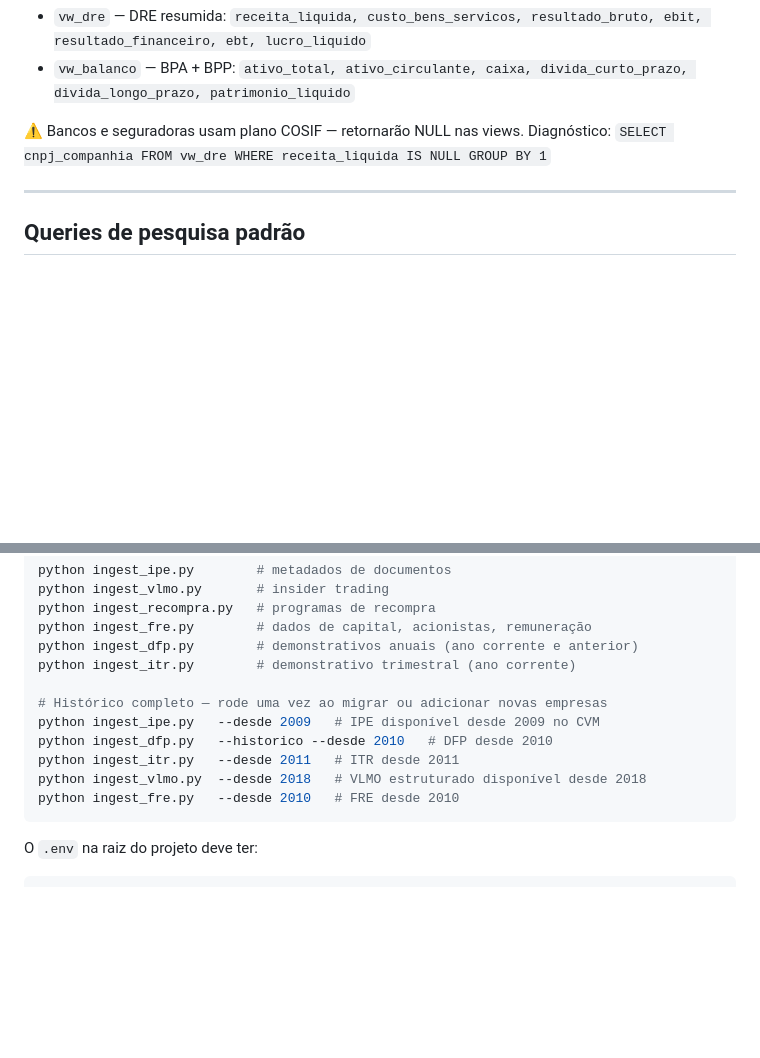
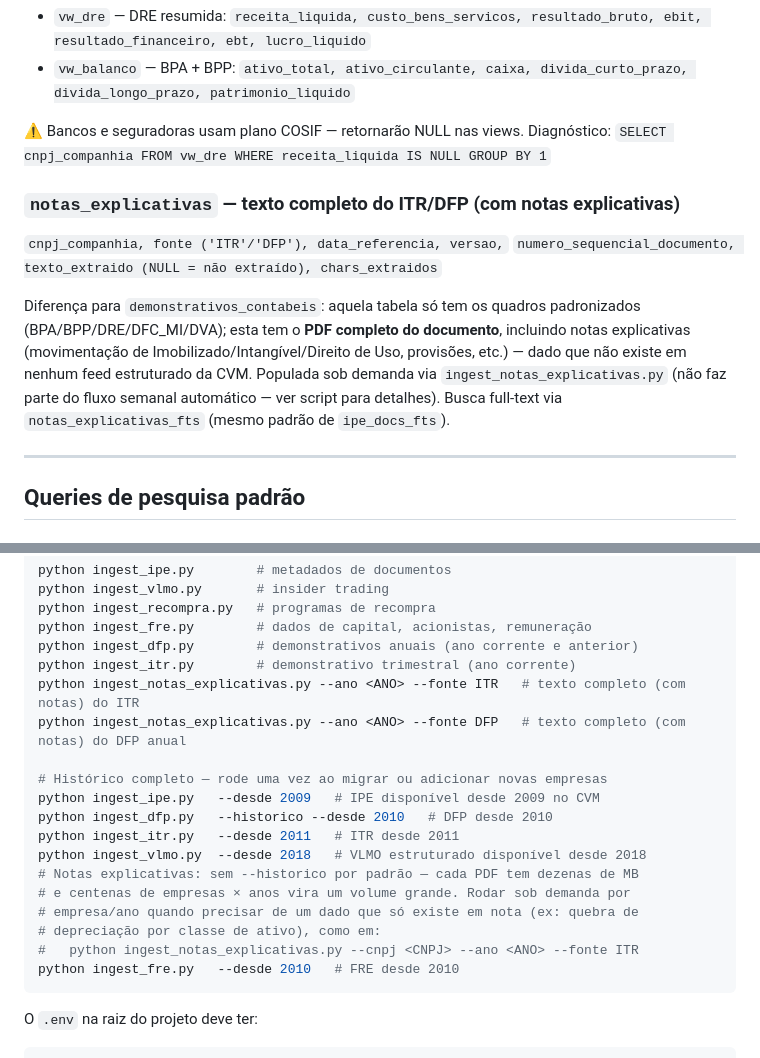
Before and after one commit to lbarretos/cvm-research, a Markdown page: CLAUDE.md, 2 parts joined by grey strips. Drawn GitHub-style; blank space fills up the shorter version.

Commit message:
docs: documenta ingest_notas_explicativas.py

````diff
--- a/CLAUDE.md
+++ b/CLAUDE.md
@@ -99,6 +99,18 @@ SELECT cnpj, ticker, nome_cvm FROM companies WHERE nome_cvm ILIKE '%fleury%';
 - `vw_balanco` — BPA + BPP: `ativo_total, ativo_circulante, caixa, divida_curto_prazo, divida_longo_prazo, patrimonio_liquido`
 
 ⚠️ Bancos e seguradoras usam plano COSIF — retornarão NULL nas views. Diagnóstico: `SELECT cnpj_companhia FROM vw_dre WHERE receita_liquida IS NULL GROUP BY 1`
+
+### `notas_explicativas` — texto completo do ITR/DFP (com notas explicativas)
+`cnpj_companhia, fonte ('ITR'/'DFP'), data_referencia, versao,`
+`numero_sequencial_documento, texto_extraido (NULL = não extraído), chars_extraidos`
+
+Diferença para `demonstrativos_contabeis`: aquela tabela só tem os quadros
+padronizados (BPA/BPP/DRE/DFC_MI/DVA); esta tem o **PDF completo do documento**,
+incluindo notas explicativas (movimentação de Imobilizado/Intangível/Direito de
+Uso, provisões, etc.) — dado que não existe em nenhum feed estruturado da CVM.
+Populada sob demanda via `ingest_notas_explicativas.py` (não faz parte do fluxo
+semanal automático — ver script para detalhes). Busca full-text via
+`notas_explicativas_fts` (mesmo padrão de `ipe_docs_fts`).
 
 ---
 
@@ -364,12 +376,19 @@ python ingest_recompra.py   # programas de recompra
 python ingest_fre.py        # dados de capital, acionistas, remuneração
 python ingest_dfp.py        # demonstrativos anuais (ano corrente e anterior)
 python ingest_itr.py        # demonstrativo trimestral (ano corrente)
+python ingest_notas_explicativas.py --ano <ANO> --fonte ITR   # texto completo (com notas) do ITR
+python ingest_notas_explicativas.py --ano <ANO> --fonte DFP   # texto completo (com notas) do DFP anual
 
 # Histórico completo — rode uma vez ao migrar ou adicionar novas empresas
 python ingest_ipe.py   --desde 2009   # IPE disponível desde 2009 no CVM
 python ingest_dfp.py   --historico --desde 2010   # DFP desde 2010
 python ingest_itr.py   --desde 2011   # ITR desde 2011
 python ingest_vlmo.py  --desde 2018   # VLMO estruturado disponível desde 2018
+# Notas explicativas: sem --historico por padrão — cada PDF tem dezenas de MB
+# e centenas de empresas × anos vira um volume grande. Rodar sob demanda por
+# empresa/ano quando precisar de um dado que só existe em nota (ex: quebra de
+# depreciação por classe de ativo), como em:
+#   python ingest_notas_explicativas.py --cnpj <CNPJ> --ano <ANO> --fonte ITR
 python ingest_fre.py   --desde 2010   # FRE desde 2010
 ```
 
````
